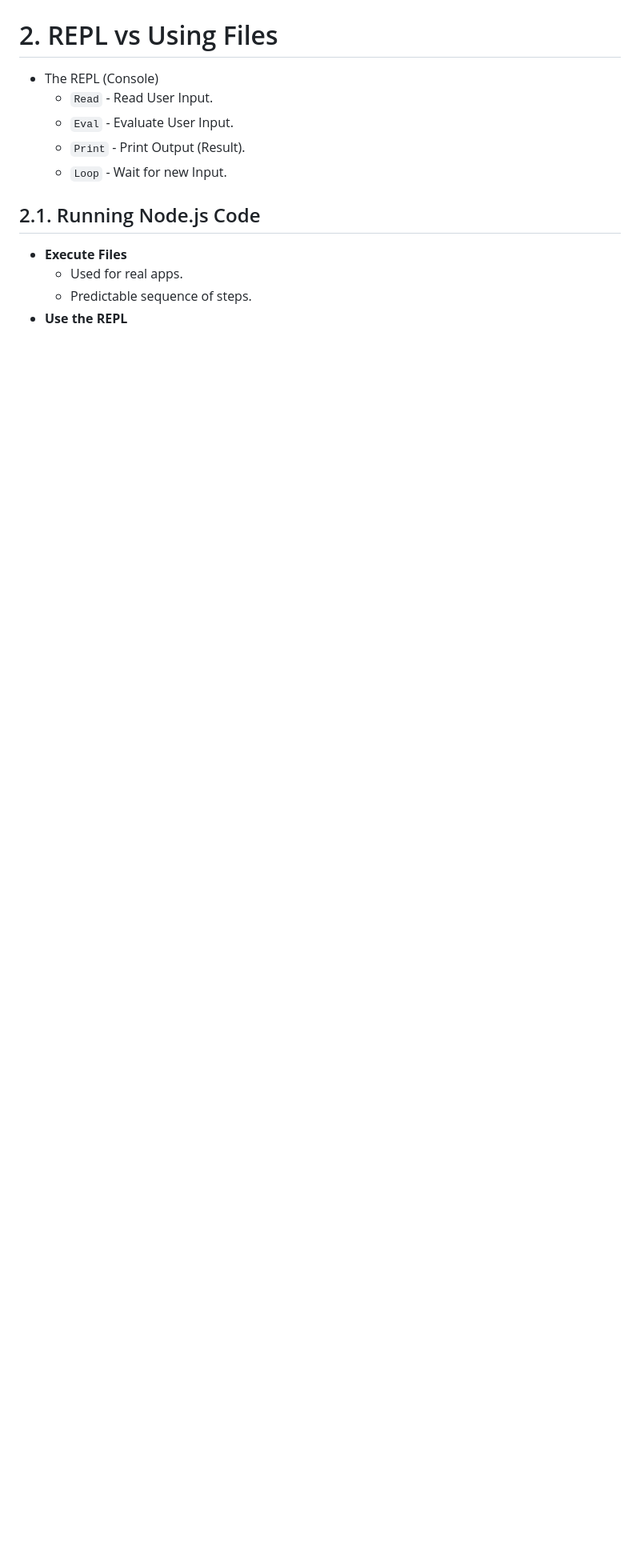
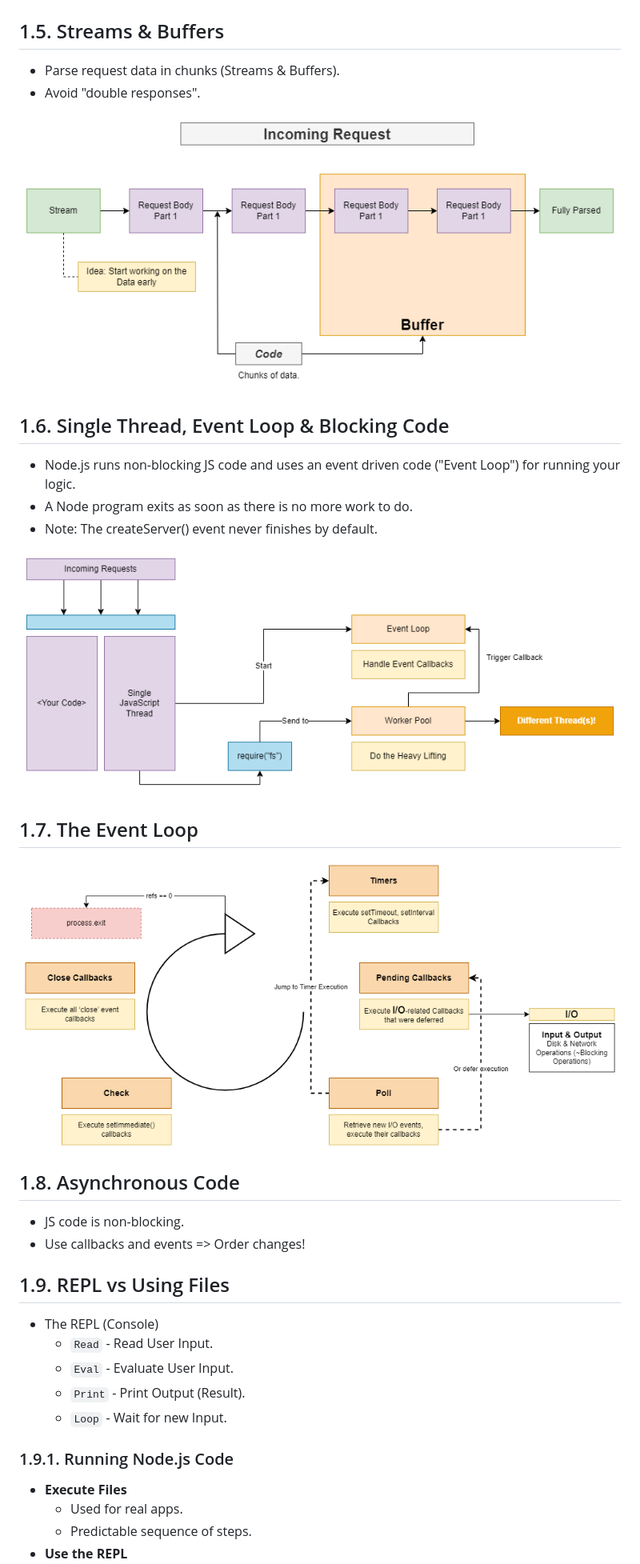
Before and after one commit to jeftegoes/NodeJSOverviewAndExamples, a Markdown page: README.md, the part around the change printed below. Shown: that part at 80% size. Rendered like a GitHub page; pictures changed too: Images/NodeJSSingleThread.png (added), Images/NodeJsTheEventLoop.png (added), Images/StreamsAndBuffersIncomingRequest.png (added); blank space fills up the shorter version.

```diff
--- a/README.md
+++ b/README.md
@@ -32,7 +61,31 @@
 
 ![Lifecycle](Images/NodeJSLifecycle.png)
 
-# 2. REPL vs Using Files
+## 1.5. Streams & Buffers
+
+- Parse request data in chunks (Streams & Buffers).
+- Avoid "double responses".
+
+![Streams & Buffers](Images/StreamsAndBuffersIncomingRequest.png)
+
+## 1.6. Single Thread, Event Loop & Blocking Code
+
+- Node.js runs non-blocking JS code and uses an event driven code ("Event Loop") for running your logic.
+- A Node program exits as soon as there is no more work to do.
+- Note: The createServer() event never finishes by default.
+
+![Single Thread](Images/NodeJSSingleThread.png)
+
+## 1.7. The Event Loop
+
+![The Event Loop](Images/NodeJsTheEventLoop.png)
+
+## 1.8. Asynchronous Code
+
+- JS code is non-blocking.
+- Use callbacks and events => Order changes!
+
+## 1.9. REPL vs Using Files
 
 - The REPL (Console)
   - `Read` - Read User Input.
@@ -40,7 +93,7 @@
   - `Print` - Print Output (Result).
   - `Loop` - Wait for new Input.
 
-## 2.1. Running Node.js Code
+### 1.9.1. Running Node.js Code
 
 - **Execute Files**
   - Used for real apps.
```
Also changed, not shown: other parts of README.md (+102 -31 lines), 10 other files.
